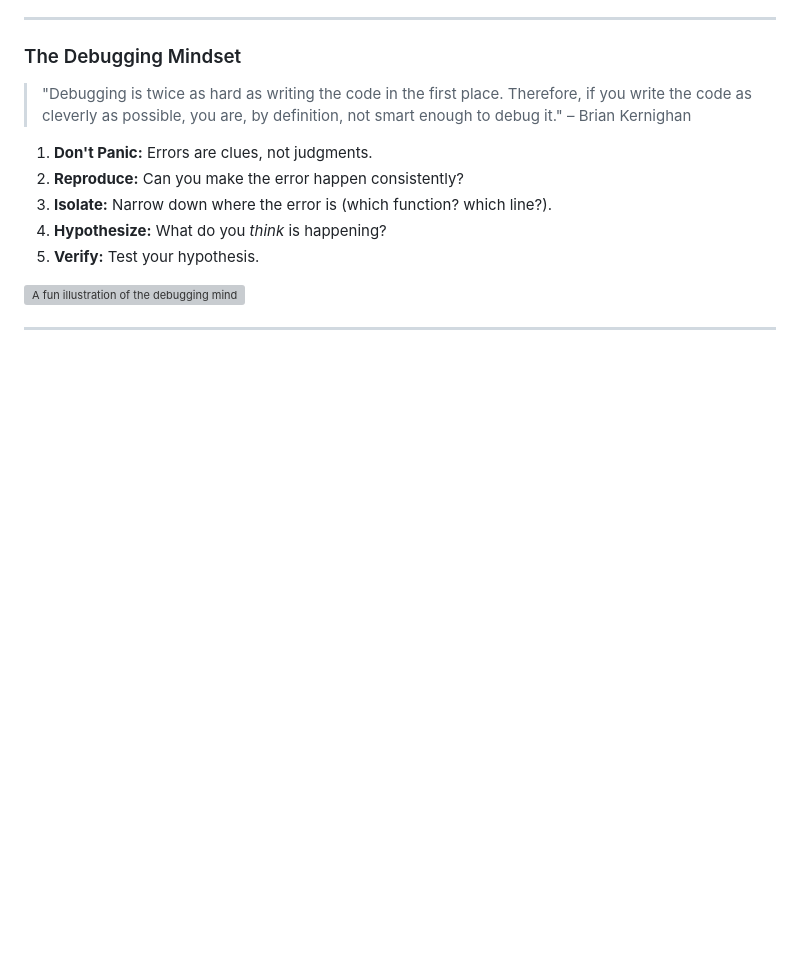
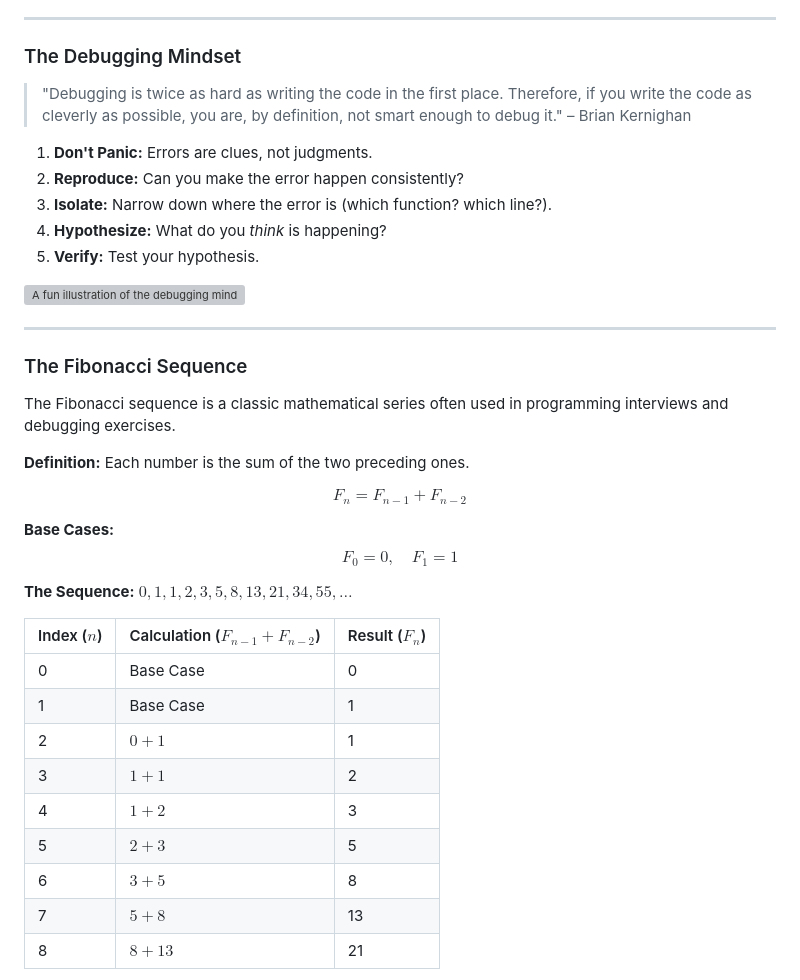
Before and after one commit to ghackenberg/course-python-programming, a Markdown page: Sessions/Session_05/Session_05_Slides.md, the part around one of its changes. Drawn GitHub-style; blank space fills up the shorter version; grey boxes are pictures that could not be loaded.

Commit message:
introduce the fibonacci numbers

```diff
--- a/Sessions/Session_05/Session_05_Slides.md
+++ b/Sessions/Session_05/Session_05_Slides.md
@@ -867,3 +867,40 @@ When things go wrong, how do you find the root cause?
 
 ---
 
+<div class="columns">
+<div>
+
+### The Fibonacci Sequence
+
+The Fibonacci sequence is a classic mathematical series often used in programming interviews and debugging exercises.
+
+**Definition:**
+Each number is the sum of the two preceding ones.
+
+$$
+F_n = F_{n-1} + F_{n-2}
+$$
+
+**Base Cases:**
+$$
+F_0 = 0, \quad F_1 = 1
+$$
+
+**The Sequence:**
+$0, 1, 1, 2, 3, 5, 8, 13, 21, 34, 55, \dots$
+
+</div>
+<div>
+
+| Index ($n$) | Calculation ($F_{n-1} + F_{n-2}$) | Result ($F_n$) |
+| :--- | :--- | :--- |
+| 0 | Base Case | 0 |
+| 1 | Base Case | 1 |
+| 2 | $0 + 1$ | 1 |
+| 3 | $1 + 1$ | 2 |
+| 4 | $1 + 2$ | 3 |
+| 5 | $2 + 3$ | 5 |
+| 6 | $3 + 5$ | 8 |
+| 7 | $5 + 8$ | 13 |
+| 8 | $8 + 13$ | 21 |
+
```
Also changed, not shown: other parts of Sessions/Session_05/Session_05_Slides.md (+8 -0 lines).
